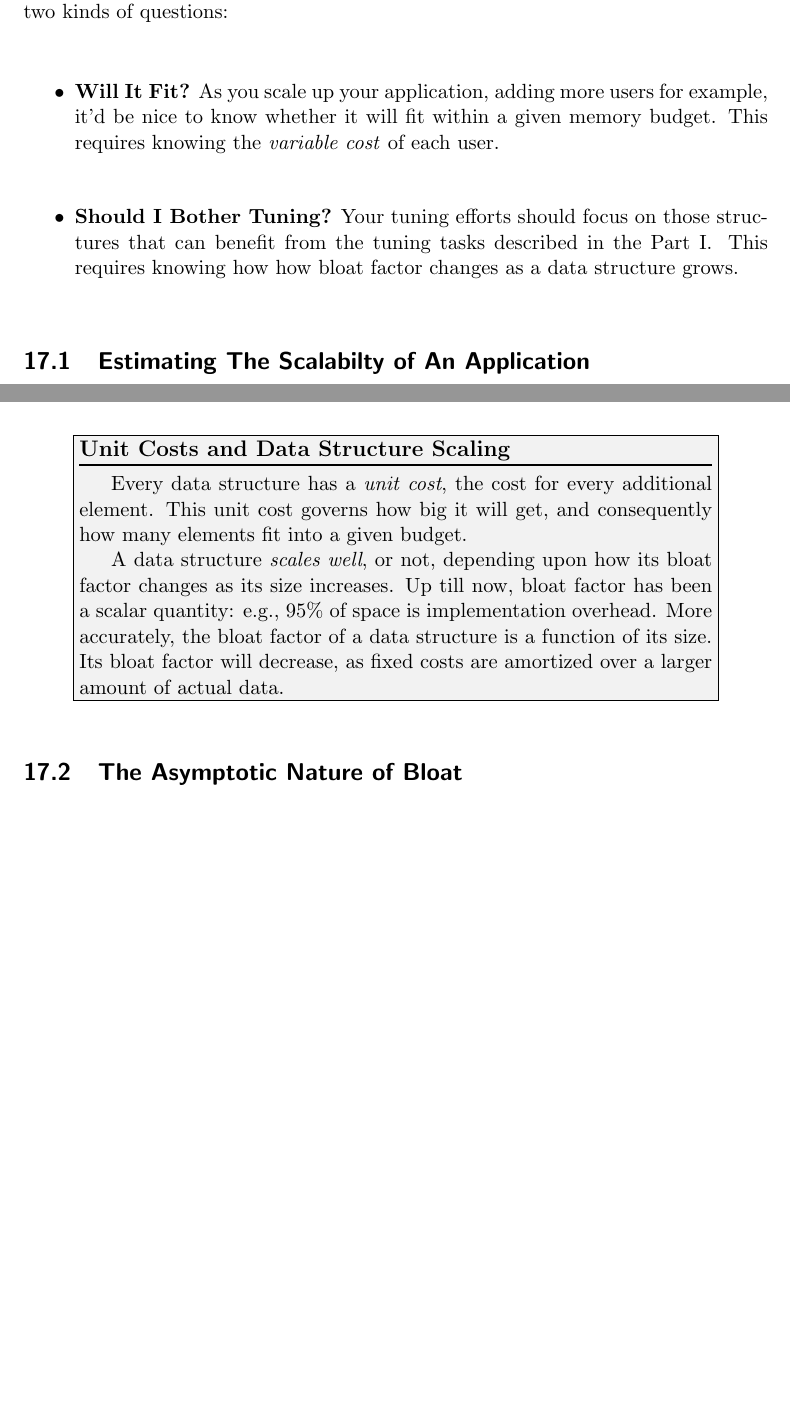
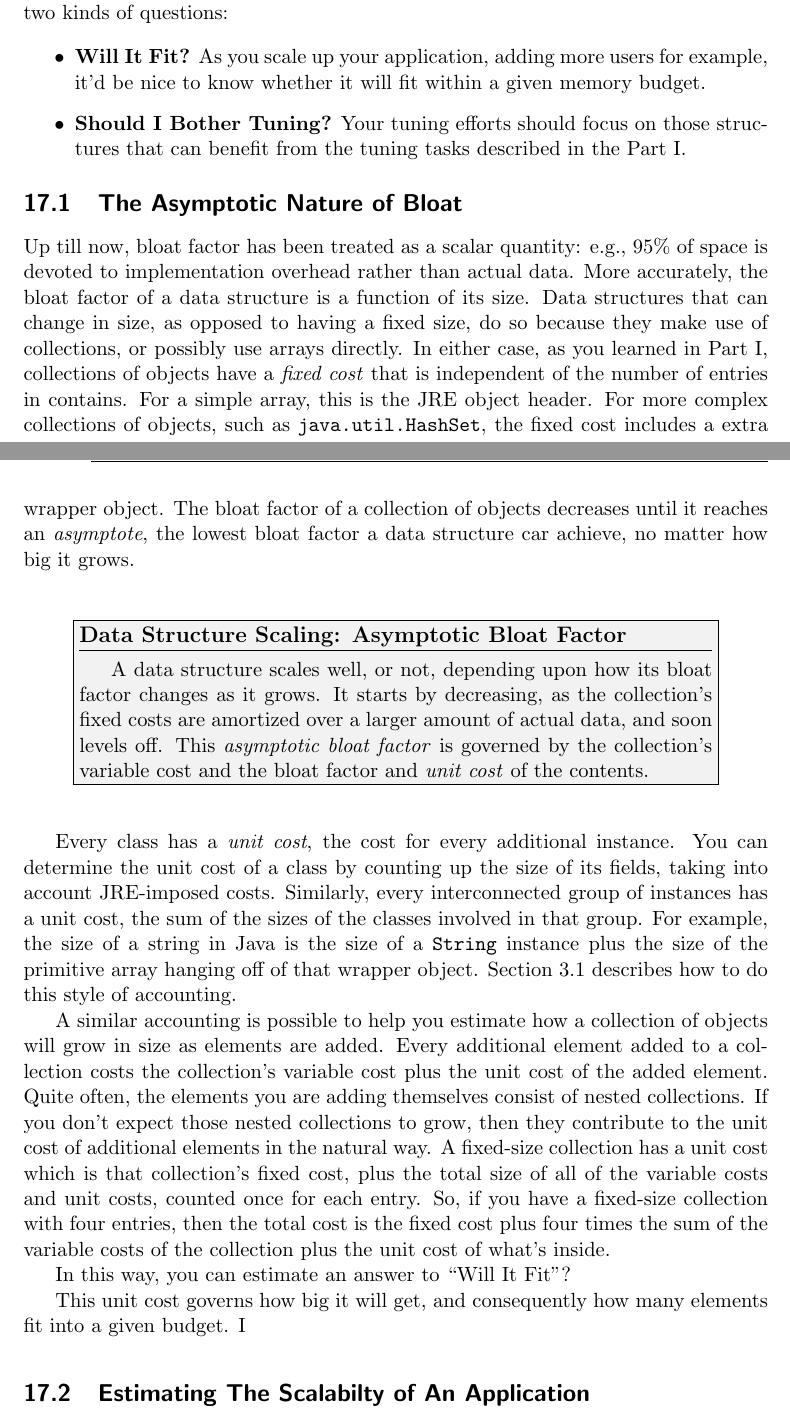
Before and after one commit to TheRuncibleTuner/bloatbook, a LaTeX thesis (bloatbook.tex, which reads part3/assessing.tex): two parts of pages 155 and 156 of 191 before the commit and two parts of pages 155 and 156 of 193 after it, joined at a grey line, cut so that both start at the same text, the shorter picture padded with empty space. Compiled offline with pdfLaTeX.

Commit message:
more worky

```diff
--- a/part3/assessing.tex
+++ b/part3/assessing.tex
@@ -22,10 +22,57 @@ can answer two kinds of questions:
 \begin{itemize}
   \item \textbf{Will It Fit?} As you scale up your application, adding more
   users for example, it'd be nice to know whether it will fit
-  within a given memory budget. This requires knowing the \emph{variable cost}
-  of each user.
+  within a given memory budget.
+  %This requires knowing the \emph{variable cost} of each user.
   \item \textbf{Should I Bother Tuning?} Your tuning efforts should focus
 on those structures that can benefit from the tuning tasks described in
-the \autoref{part:1}. This requires knowing how how bloat factor changes as a
-data structure grows.
+the \autoref{part:1}.
+%This requires knowing how how bloat factor changes as a data structure grows.
 \end{itemize}
+
+\section{The Asymptotic Nature of Bloat}
+Up till now, bloat factor has been treated as a scalar quantity: e.g., 95\% of
+space is devoted to implementation overhead rather than actual data. More
+accurately, the bloat factor of a data structure is a function of its size. Data
+structures that can change in size, as opposed to having a fixed size,  do so
+because they make use of collections, or possibly use arrays directly. In either
+case, as you learned in \autoref{part:1}, collections of objects have a
+\emph{fixed cost} that is independent of the number of entries in contains. For
+a simple array, this is the \jre object header. For more complex collections of
+objects, such as \class{java.util.HashSet}, the fixed cost includes a extra
+wrapper object. The bloat factor of a collection of objects decreases until it
+reaches an \emph{asymptote}, the lowest bloat factor a data structure car
+achieve, no matter how big it grows.
+
+\callout{asymptoticbloatfactor}{Data Structure Scaling: Asymptotic Bloat
+Factor}{ A data structure scales well, or not, depending upon how its bloat
+factor changes as it grows. It starts by decreasing, as the collection's fixed
+costs are amortized over a larger amount of actual data, and soon levels off.
+This \emph{asymptotic bloat factor} is governed by the collection's
+variable cost and the bloat factor and \emph{unit cost} of the contents.}
+
+Every class has a \emph{unit cost}, the cost for every additional instance. You
+can determine the unit cost of a class by counting up the size of its fields,
+taking into account \jre-imposed costs. Similarly, every interconnected group of
+instances has a unit cost, the sum of the sizes of the classes involved in that
+group. For example, the size of a string in Java is the size of a \class{String}
+instance plus the size of the primitive array hanging off of that wrapper
+object. \autoref{sec:CostOfObjects} describes how to do this style of
+accounting.
+
+A similar accounting is possible to help you estimate how a collection of
+objects will grow in size as elements are added. Every additional element added
+to a collection costs the collection's variable cost plus the unit cost of the
+added element. Quite often, the elements you are adding themselves consist of
+nested collections. If you don't expect those nested collections to grow, then
+they contribute to the unit cost of additional elements in the natural way. A
+fixed-size collection has a unit cost which is that collection's fixed cost,
+plus the total size of all of the variable costs and unit costs, counted once
+for each entry. So, if you have a fixed-size collection with four entries, then
+the total cost is the fixed cost plus four times the sum of the variable costs
+of the collection plus the unit cost of what's inside.
+
+In this way, you can estimate an answer to ``Will It Fit''?
+
+This unit cost governs how big it will get, and consequently how many
+elements fit into a given budget. I
@@ -35,18 +93,7 @@ data structure grows.
 So far, you have laerned how to estimate the bloat factor
 
-\callout{datastructurescaling}{Unit Costs and Data Structure Scaling}{ Every
-data structure has a \emph{unit cost}, the cost for every additional element. This
-unit cost governs how big it will get, and consequently how many elements fit
-into a given budget.
 
-A data structure \emph{scales well}, or not, depending upon how its bloat factor
-changes as its size increases. Up till now, bloat factor has been a scalar
-quantity: e.g., 95\% of space is implementation overhead. More accurately, the
-bloat factor of a data structure is a function of its size. Its bloat factor
-will decrease, as fixed costs are amortized over a larger amount of actual data.
-}
 
-\section{The Asymptotic Nature of Bloat}
 
 
 
```
Also changed, not shown: part3/assessing.tex (11 more changed lines).
